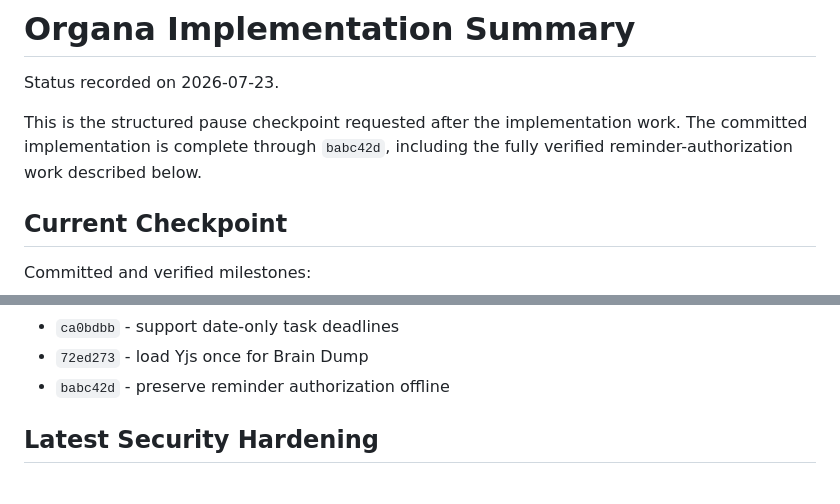
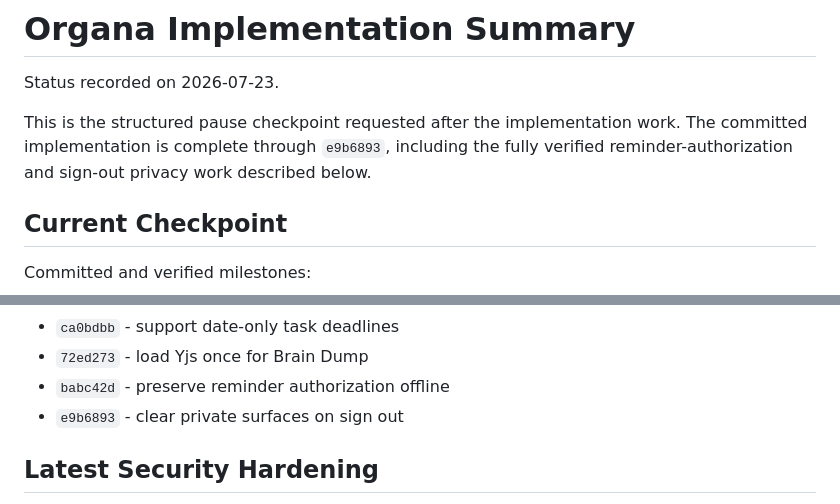
Before and after one commit to t-MURO/organa, a Markdown page: docs/IMPLEMENTATION_SUMMARY.md, 2 parts joined by grey strips. GitHub-like rendering.

Commit message:
docs: record sign out privacy milestone

```diff
--- a/docs/IMPLEMENTATION_SUMMARY.md
+++ b/docs/IMPLEMENTATION_SUMMARY.md
@@ -3,8 +3,9 @@
 Status recorded on 2026-07-23.
 
 This is the structured pause checkpoint requested after the implementation
-work. The committed implementation is complete through `babc42d`, including
-the fully verified reminder-authorization work described below.
+work. The committed implementation is complete through `e9b6893`, including
+the fully verified reminder-authorization and sign-out privacy work described
+below.
 
 ## Current Checkpoint
 
@@ -262,6 +263,7 @@ Major implementation commits:
 - `ca0bdbb` - support date-only task deadlines
 - `72ed273` - load Yjs once for Brain Dump
 - `babc42d` - preserve reminder authorization offline
+- `e9b6893` - clear private surfaces on sign out
 
 ## Latest Security Hardening
 
```
